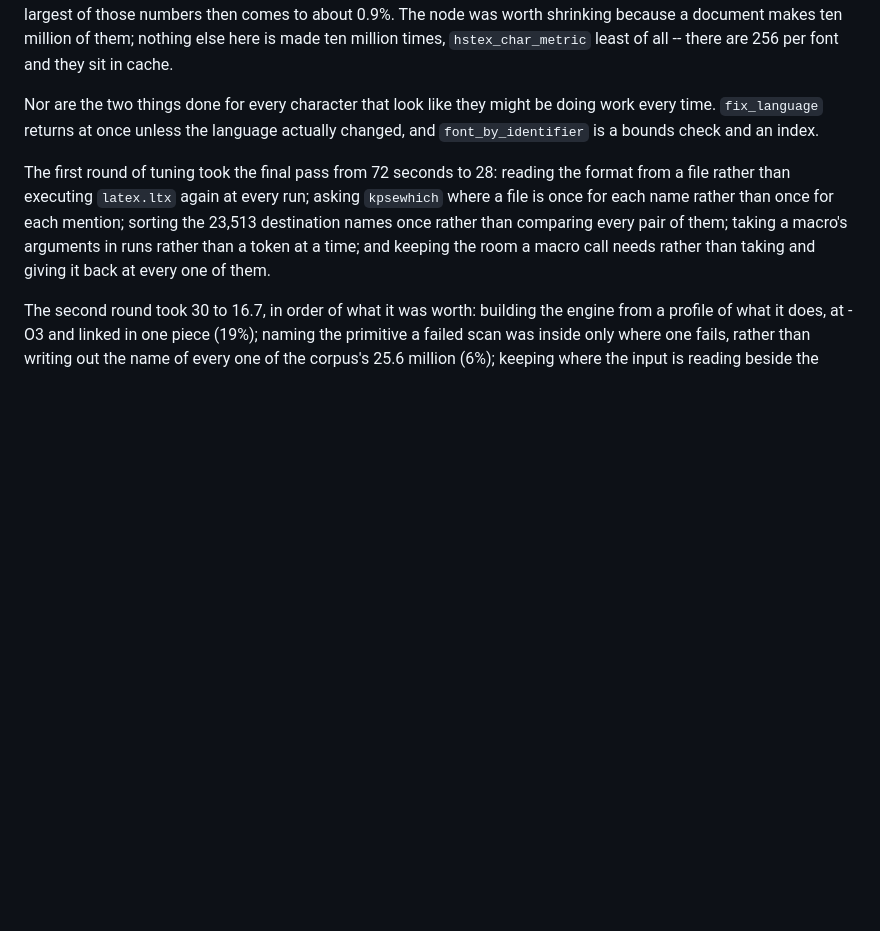
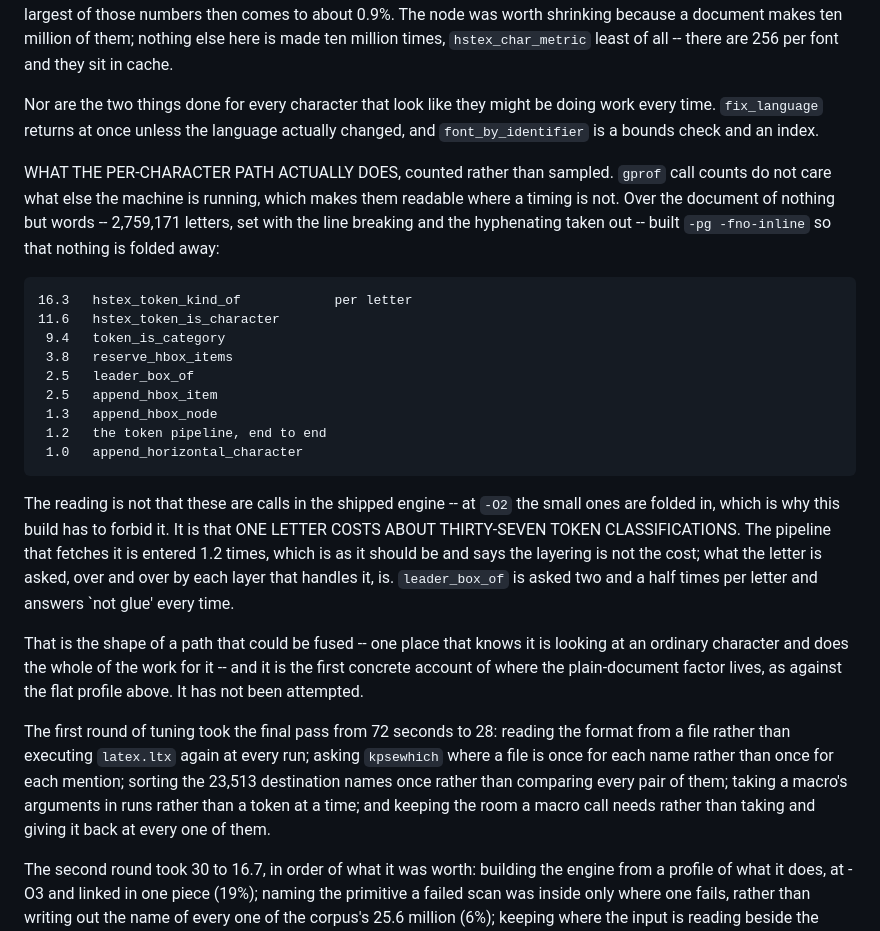
Before and after one commit to skypher/hstex, a Markdown page: README.md, the part around the change. GitHub-like rendering; blank space fills up the shorter version.

Commit message:
Count what a letter costs, since the machine is too loaded to time it
The plain-document factor has been a flat profile and nothing more. Call
counts are readable where a timing is not -- gprof does not care that the
machine is carrying a load average of 70 -- so here is the same document
of nothing but words, 2,759,171 letters, built `-pg -fno-inline' so that
none of it folds away:

  16.3 hstex_token_kind_of per letter, 11.6 hstex_token_is_character,
  9.4 token_is_category, 3.8 reserve_hbox_items, 2.5 leader_box_of,
  2.5 append_hbox_item, 1.3 append_hbox_node, 1.2 the whole token
  pipeline, 1.0 append_horizontal_character.

One letter costs about thirty-seven token classifications. The pipeline
that fetches it is entered 1.2 times, which is right and says the
layering is NOT the cost; what the letter is asked, again by every layer
that touches it, is. leader_box_of is asked two and a half times per
letter and answers `not glue' every time.

At -O2 the small ones are folded in, so these are not calls in the
shipped engine -- which is why the build has to forbid inlining to count
them at all. What they are is the first concrete account of where the
work goes, as against `the profile is flat'. Fusing the ordinary-character
case into one place that asks once is what it points at. Not attempted.

Co-Authored-By: Claude Opus 5 (1M context) <noreply@anthropic.com>
Claude-Session: https://claude.ai/code/session_01XdG93mQ81dYsrL4VApxhDj

```diff
--- a/README.md
+++ b/README.md
@@ -298,6 +298,35 @@ Nor are the two things done for every character that look like they might be
 doing work every time. `fix_language` returns at once unless the language
 actually changed, and `font_by_identifier` is a bounds check and an index.
 
+WHAT THE PER-CHARACTER PATH ACTUALLY DOES, counted rather than sampled.
+`gprof` call counts do not care what else the machine is running, which
+makes them readable where a timing is not. Over the document of nothing but
+words -- 2,759,171 letters, set with the line breaking and the hyphenating
+taken out -- built `-pg -fno-inline` so that nothing is folded away:
+
+    16.3   hstex_token_kind_of            per letter
+    11.6   hstex_token_is_character
+     9.4   token_is_category
+     3.8   reserve_hbox_items
+     2.5   leader_box_of
+     2.5   append_hbox_item
+     1.3   append_hbox_node
+     1.2   the token pipeline, end to end
+     1.0   append_horizontal_character
+
+The reading is not that these are calls in the shipped engine -- at `-O2`
+the small ones are folded in, which is why this build has to forbid it. It
+is that ONE LETTER COSTS ABOUT THIRTY-SEVEN TOKEN CLASSIFICATIONS. The
+pipeline that fetches it is entered 1.2 times, which is as it should be and
+says the layering is not the cost; what the letter is asked, over and over
+by each layer that handles it, is. `leader_box_of` is asked two and a half
+times per letter and answers `not glue' every time.
+
+That is the shape of a path that could be fused -- one place that knows it
+is looking at an ordinary character and does the whole of the work for it --
+and it is the first concrete account of where the plain-document factor
+lives, as against the flat profile above. It has not been attempted.
+
 The first round of tuning took the final pass from 72 seconds to 28: reading
 the format from a file rather than executing `latex.ltx` again at every run;
 asking `kpsewhich` where a file is once for each name rather than once for
```
